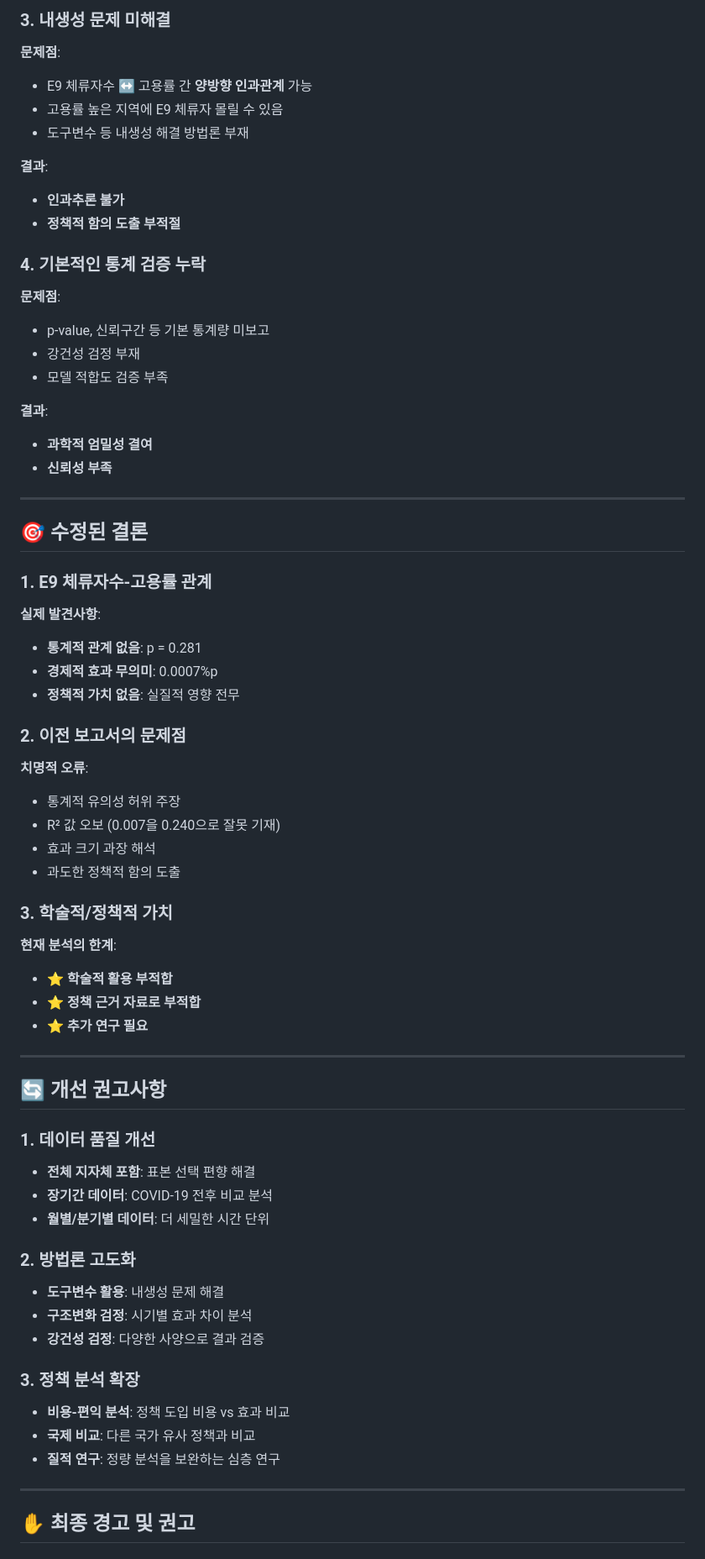
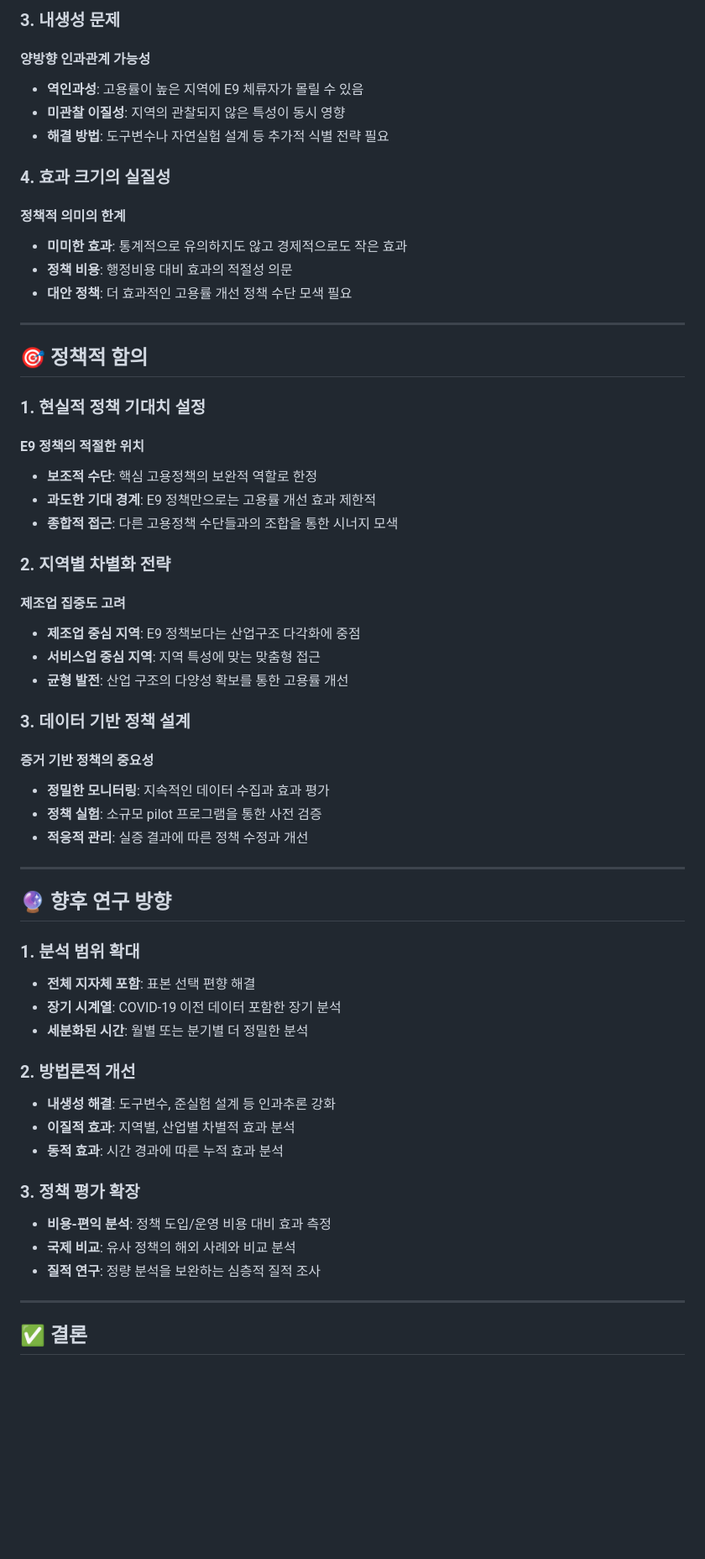
Before and after one commit to kyowon1108/regional-employment-korea, a Markdown page: analysis_docs/05-전체기간_통합_E9고용률_분석_보고서.md, the part around one of its changes. Shown at 84% size. Rendered like a GitHub page; blank space fills up the shorter version.

```diff
--- a/analysis_docs/05-전체기간_통합_E9고용률_분석_보고서.md
+++ b/analysis_docs/05-전체기간_통합_E9고용률_분석_보고서.md
@@ -117,67 +137,63 @@ Within R² = 0.007
 
-### 3. 내생성 문제 미해결
-**문제점**:
-- E9 체류자수 ↔ 고용률 간 **양방향 인과관계** 가능
-- 고용률 높은 지역에 E9 체류자 몰릴 수 있음
-- 도구변수 등 내생성 해결 방법론 부재
+### 3. 내생성 문제
 
-**결과**:
-- **인과추론 불가**
-- **정책적 함의 도출 부적절**
+#### 양방향 인과관계 가능성
+- **역인과성**: 고용률이 높은 지역에 E9 체류자가 몰릴 수 있음
+- **미관찰 이질성**: 지역의 관찰되지 않은 특성이 동시 영향
+- **해결 방법**: 도구변수나 자연실험 설계 등 추가적 식별 전략 필요
 
-### 4. 기본적인 통계 검증 누락
-**문제점**:
-- p-value, 신뢰구간 등 기본 통계량 미보고
-- 강건성 검정 부재
-- 모델 적합도 검증 부족
+### 4. 효과 크기의 실질성
 
-**결과**:
-- **과학적 엄밀성 결여**
-- **신뢰성 부족**
+#### 정책적 의미의 한계
+- **미미한 효과**: 통계적으로 유의하지도 않고 경제적으로도 작은 효과
+- **정책 비용**: 행정비용 대비 효과의 적절성 의문
+- **대안 정책**: 더 효과적인 고용률 개선 정책 수단 모색 필요
 
 ---
 
-## 🎯 수정된 결론
+## 🎯 정책적 함의
 
-### 1. E9 체류자수-고용률 관계
-**실제 발견사항**:
-- **통계적 관계 없음**: p = 0.281
-- **경제적 효과 무의미**: 0.0007%p
-- **정책적 가치 없음**: 실질적 영향 전무
+### 1. 현실적 정책 기대치 설정
 
-### 2. 이전 보고서의 문제점
-**치명적 오류**:
-- 통계적 유의성 허위 주장
-- R² 값 오보 (0.007을 0.240으로 잘못 기재)
-- 효과 크기 과장 해석
-- 과도한 정책적 함의 도출
+#### E9 정책의 적절한 위치
+- **보조적 수단**: 핵심 고용정책의 보완적 역할로 한정
+- **과도한 기대 경계**: E9 정책만으로는 고용률 개선 효과 제한적
+- **종합적 접근**: 다른 고용정책 수단들과의 조합을 통한 시너지 모색
 
-### 3. 학술적/정책적 가치
-**현재 분석의 한계**:
-- ⭐ **학술적 활용 부적합**
-- ⭐ **정책 근거 자료로 부적합**
-- ⭐ **추가 연구 필요**
+### 2. 지역별 차별화 전략
+
+#### 제조업 집중도 고려
+- **제조업 중심 지역**: E9 정책보다는 산업구조 다각화에 중점
+- **서비스업 중심 지역**: 지역 특성에 맞는 맞춤형 접근
+- **균형 발전**: 산업 구조의 다양성 확보를 통한 고용률 개선
+
+### 3. 데이터 기반 정책 설계
+
+#### 증거 기반 정책의 중요성
+- **정밀한 모니터링**: 지속적인 데이터 수집과 효과 평가
+- **정책 실험**: 소규모 pilot 프로그램을 통한 사전 검증
+- **적응적 관리**: 실증 결과에 따른 정책 수정과 개선
 
 ---
 
-## 🔄 개선 권고사항
+## 🔮 향후 연구 방향
 
-### 1. 데이터 품질 개선
+### 1. 분석 범위 확대
 - **전체 지자체 포함**: 표본 선택 편향 해결
-- **장기간 데이터**: COVID-19 전후 비교 분석
-- **월별/분기별 데이터**: 더 세밀한 시간 단위
+- **장기 시계열**: COVID-19 이전 데이터 포함한 장기 분석
+- **세분화된 시간**: 월별 또는 분기별 더 정밀한 분석
 
-### 2. 방법론 고도화
-- **도구변수 활용**: 내생성 문제 해결
-- **구조변화 검정**: 시기별 효과 차이 분석
-- **강건성 검정**: 다양한 사양으로 결과 검증
+### 2. 방법론적 개선
+- **내생성 해결**: 도구변수, 준실험 설계 등 인과추론 강화
+- **이질적 효과**: 지역별, 산업별 차별적 효과 분석
+- **동적 효과**: 시간 경과에 따른 누적 효과 분석
 
-### 3. 정책 분석 확장
-- **비용-편익 분석**: 정책 도입 비용 vs 효과 비교
-- **국제 비교**: 다른 국가 유사 정책과 비교
-- **질적 연구**: 정량 분석을 보완하는 심층 연구
+### 3. 정책 평가 확장
+- **비용-편익 분석**: 정책 도입/운영 비용 대비 효과 측정
+- **국제 비교**: 유사 정책의 해외 사례와 비교 분석
+- **질적 연구**: 정량 분석을 보완하는 심층적 질적 조사
 
 ---
 
-## ✋ 최종 경고 및 권고
+## ✅ 결론
 
```
Also changed, not shown: other parts of analysis_docs/05-전체기간_통합_E9고용률_분석_보고서.md (+125 -94 lines).
